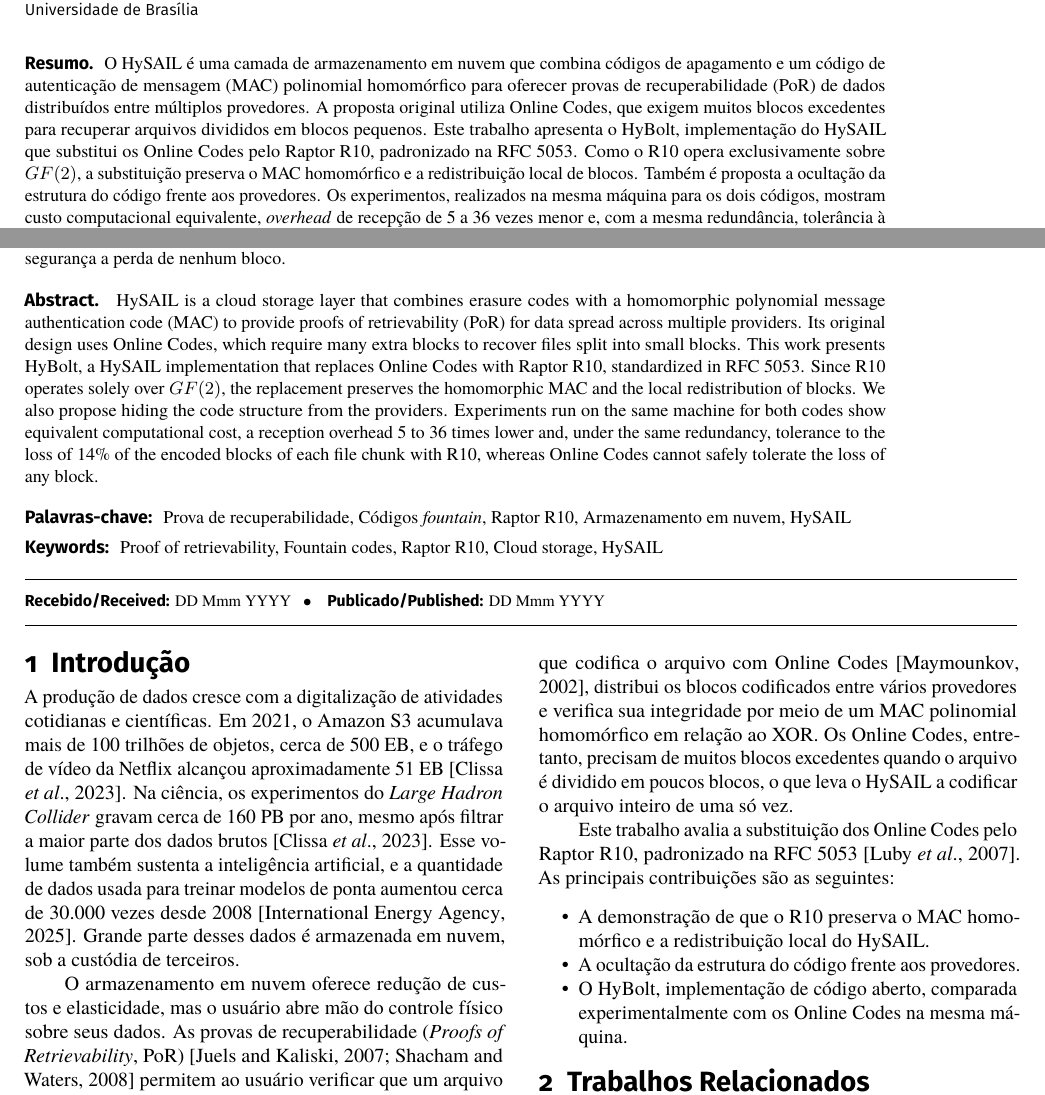
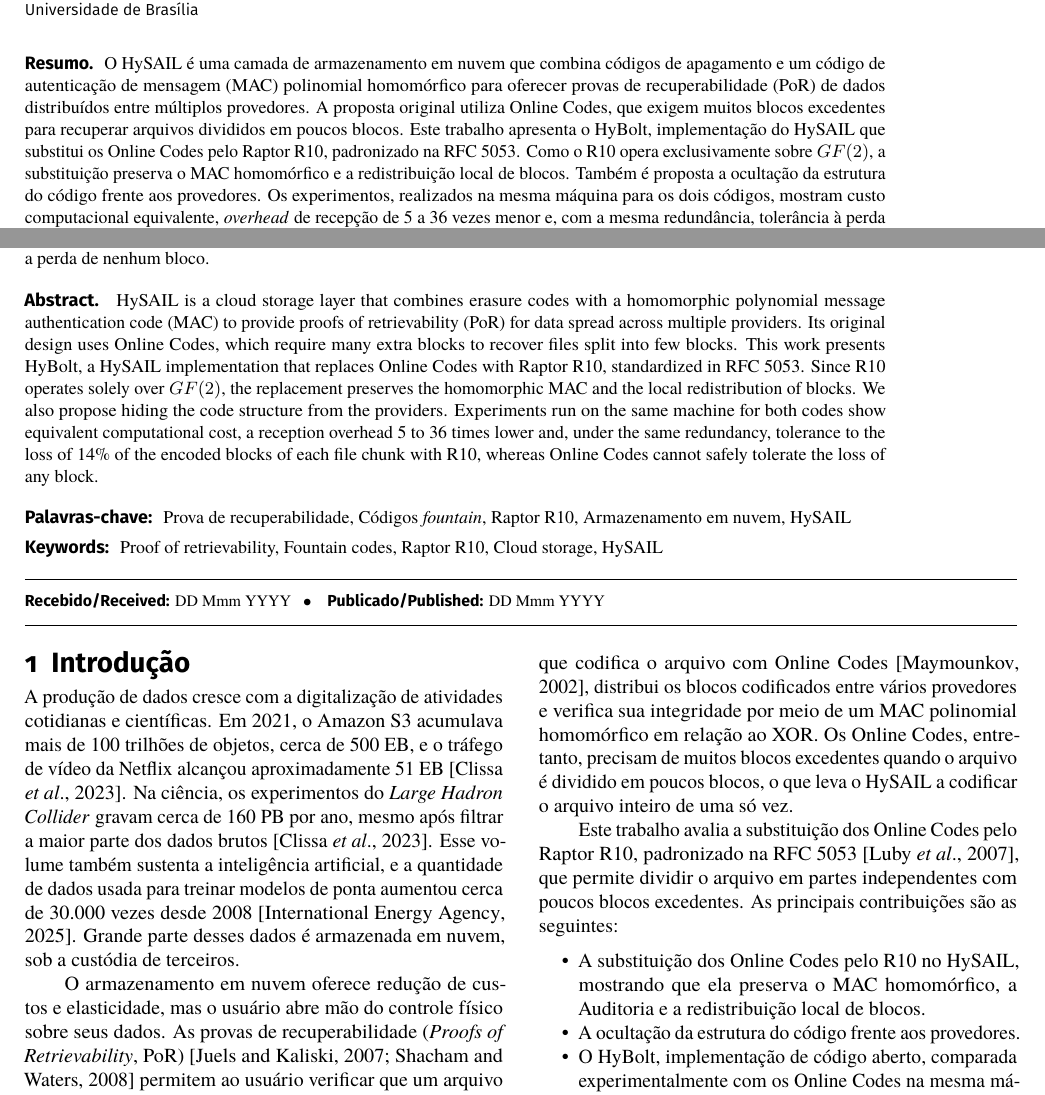
Before and after one commit to uventura/hybolt, a LaTeX document (doc/article/main-pt.tex): two parts of page 1 of 4, joined at a grey line, cut so that both start at the same text. Compiled offline with pdfLaTeX.

Commit message:
Aligning the introduction with the current article content

```diff
--- a/doc/article/main-pt.tex
+++ b/doc/article/main-pt.tex
@@ -56,11 +56,11 @@
 \maketitle
 
 \begin{abstract-pt}
-O HySAIL é uma camada de armazenamento em nuvem que combina códigos de apagamento e um código de autenticação de mensagem (MAC) polinomial homomórfico para oferecer provas de recuperabilidade (PoR) de dados distribuídos entre múltiplos provedores. A proposta original utiliza Online Codes, que exigem muitos blocos excedentes para recuperar arquivos divididos em blocos pequenos. Este trabalho apresenta o HyBolt, implementação do HySAIL que substitui os Online Codes pelo Raptor R10, padronizado na RFC~5053. Como o R10 opera exclusivamente sobre $GF(2)$, a substituição preserva o MAC homomórfico e a redistribuição local de blocos. Também é proposta a ocultação da estrutura do código frente aos provedores. Os experimentos, realizados na mesma máquina para os dois códigos, mostram custo computacional equivalente, \emph{overhead} de recepção de 5 a 36 vezes menor e, com a mesma redundância, tolerância à perda de 14\% dos blocos codificados de cada parte do arquivo com o R10, enquanto os Online Codes não toleram com segurança a perda de nenhum bloco.
+O HySAIL é uma camada de armazenamento em nuvem que combina códigos de apagamento e um código de autenticação de mensagem (MAC) polinomial homomórfico para oferecer provas de recuperabilidade (PoR) de dados distribuídos entre múltiplos provedores. A proposta original utiliza Online Codes, que exigem muitos blocos excedentes para recuperar arquivos divididos em poucos blocos. Este trabalho apresenta o HyBolt, implementação do HySAIL que substitui os Online Codes pelo Raptor R10, padronizado na RFC~5053. Como o R10 opera exclusivamente sobre $GF(2)$, a substituição preserva o MAC homomórfico e a redistribuição local de blocos. Também é proposta a ocultação da estrutura do código frente aos provedores. Os experimentos, realizados na mesma máquina para os dois códigos, mostram custo computacional equivalente, \emph{overhead} de recepção de 5 a 36 vezes menor e, com a mesma redundância, tolerância à perda de 14\% dos blocos codificados de cada parte do arquivo com o R10, enquanto os Online Codes não toleram com segurança a perda de nenhum bloco.
 \end{abstract-pt}
 
 \begin{abstract-en}
-HySAIL is a cloud storage layer that combines erasure codes with a homomorphic polynomial message authentication code (MAC) to provide proofs of retrievability (PoR) for data spread across multiple providers. Its original design uses Online Codes, which require many extra blocks to recover files split into small blocks. This work presents HyBolt, a HySAIL implementation that replaces Online Codes with Raptor R10, standardized in RFC~5053. Since R10 operates solely over $GF(2)$, the replacement preserves the homomorphic MAC and the local redistribution of blocks. We also propose hiding the code structure from the providers. Experiments run on the same machine for both codes show equivalent computational cost, a reception overhead 5 to 36 times lower and, under the same redundancy, tolerance to the loss of 14\% of the encoded blocks of each file chunk with R10, whereas Online Codes cannot safely tolerate the loss of any block.
+HySAIL is a cloud storage layer that combines erasure codes with a homomorphic polynomial message authentication code (MAC) to provide proofs of retrievability (PoR) for data spread across multiple providers. Its original design uses Online Codes, which require many extra blocks to recover files split into few blocks. This work presents HyBolt, a HySAIL implementation that replaces Online Codes with Raptor R10, standardized in RFC~5053. Since R10 operates solely over $GF(2)$, the replacement preserves the homomorphic MAC and the local redistribution of blocks. We also propose hiding the code structure from the providers. Experiments run on the same machine for both codes show equivalent computational cost, a reception overhead 5 to 36 times lower and, under the same redundancy, tolerance to the loss of 14\% of the encoded blocks of each file chunk with R10, whereas Online Codes cannot safely tolerate the loss of any block.
 \end{abstract-en}
 
 \begin{pchaves}
@@ -89,9 +89,9 @@ O armazenamento em nuvem oferece redução de custos e elasticidade, mas o usuá
 
 O HySAIL \citep{amaral2019hysail} é um protocolo de PoR que codifica o arquivo com Online Codes \citep{maymounkov2002online}, distribui os blocos codificados entre vários provedores e verifica sua integridade por meio de um MAC polinomial homomórfico em relação ao XOR. Os Online Codes, entretanto, precisam de muitos blocos excedentes quando o arquivo é dividido em poucos blocos, o que leva o HySAIL a codificar o arquivo inteiro de uma só vez.
 
-Este trabalho avalia a substituição dos Online Codes pelo Raptor R10, padronizado na RFC~5053 \citep{luby2007rfc5053}. As principais contribuições são as seguintes:
+Este trabalho avalia a substituição dos Online Codes pelo Raptor R10, padronizado na RFC~5053 \citep{luby2007rfc5053}, que permite dividir o arquivo em partes independentes com poucos blocos excedentes. As principais contribuições são as seguintes:
 \begin{itemize}
-	\item A demonstração de que o R10 preserva o MAC homomórfico e a redistribuição local do HySAIL.
+	\item A substituição dos Online Codes pelo R10 no HySAIL, mostrando que ela preserva o MAC homomórfico, a Auditoria e a redistribuição local de blocos.
 	\item A ocultação da estrutura do código frente aos provedores.
 	\item O HyBolt, implementação de código aberto, comparada experimentalmente com os Online Codes na mesma máquina.
 \end{itemize}
```
Also changed, not shown: doc/article/main-pt.pdf, doc/article/main-pt.tex (2 more changed lines).
